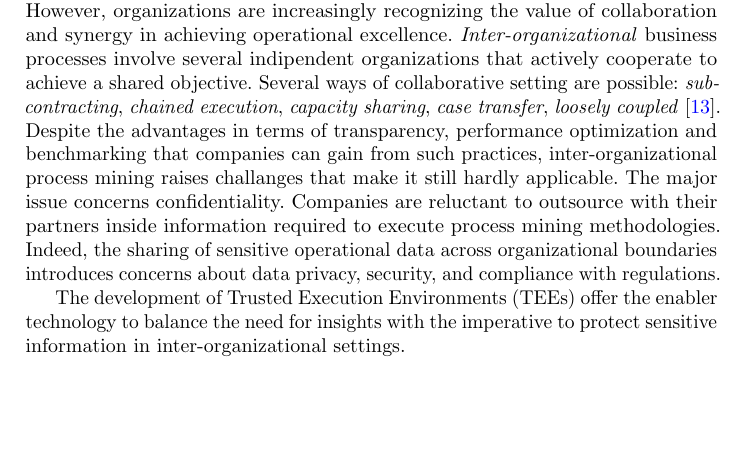
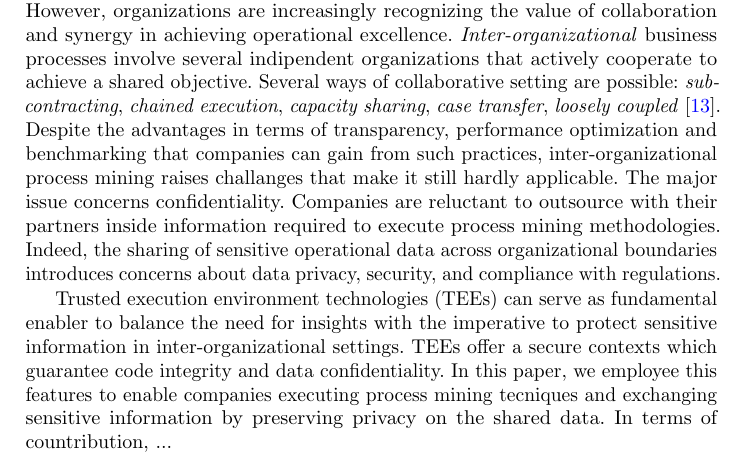
Before and after one commit to dave0909/InterOrganizationalPM, a LaTeX paper (main.tex, which reads content/introduction.tex): part of page 1 of 9, cut so that both start at the same text, the shorter picture padded with empty space. Compiled offline with pdfLaTeX.

Commit message:
Introduction

```diff
--- a/content/introduction.tex
+++ b/content/introduction.tex
@@ -1,7 +1,7 @@
 \section{Introduction}
 In today's business landscape, organizations are constantly seeking ways to enhance their operational efficiency, increase their performance, and gain valuable insights to improve their processes. Process mining offers tecniques to discover, monitor and improve business processes through the extraction of knowledge from chronological record known as \textit{event logs}. Organizations record in this ledgers events referring to activities and interactions occurring within a business process. The vast majoriy of process mining contributions considers \textit{intra-organizational} settings, in which, business processes are executed inside individual organizations. However, organizations are increasingly recognizing the value of collaboration and synergy in achieving operational excellence. \textit{Inter-organizational} business processes involve several indipendent organizations that actively cooperate to achieve a shared objective. Several ways of collaborative setting are possible: \textit{subcontracting}, \textit{chained execution}, \textit{capacity sharing}, \textit{case transfer}, \textit{loosely coupled} \cite{van1999process}. Despite the advantages in terms of transparency, performance optimization and benchmarking that companies can gain from such practices, inter-organizational process mining raises challanges that make it still hardly applicable. The major issue concerns confidentiality. Companies are reluctant to outsource with their partners inside information required to execute process mining methodologies. Indeed, the sharing of sensitive operational data across organizational boundaries introduces concerns about data privacy, security, and compliance with regulations.
 
-The development of Trusted Execution Environments (TEEs) offer the enabler technology to balance the need for insights with the imperative to protect sensitive information in inter-organizational settings.
+Trusted execution environment technologies (TEEs) can serve as fundamental enabler to balance the need for insights with the imperative to protect sensitive information in inter-organizational settings. TEEs offer a secure contexts which guarantee code integrity and data confidentiality.  In this paper, we employee this features to enable companies executing process mining tecniques and exchanging sensitive information by preserving privacy on the shared data. In terms of countribution, ...
 
 
 %In this context, the availability of worthwhile information plays a key role. One of the primary obstacles lies in securely and reliably accessing and utilizing data from various companies or business units, ensuring that all involved parties can derive substantial benefits from it. Traditional approaches to sharing sensitive data across organizational boundaries often involve concerns related to privacy, data integrity, and the need for mutual trust. This paper introduces a novel approach that leverages Trusted Execution Environment (TEE) technology to facilitate the exchange of event logs among different companies or business units. TEE provides a secure and isolated environment within a computer system, ensuring the confidentiality, integrity, and privacy of data and code execution. By utilizing TEE, organizations can exchange event logs in a trusted and privacy-preserving manner, enabling them to harness valuable information from external processes to enhance, monitor, or modify their own processes effectively.
```
Also changed, not shown: main.pdf, 3 other files.
